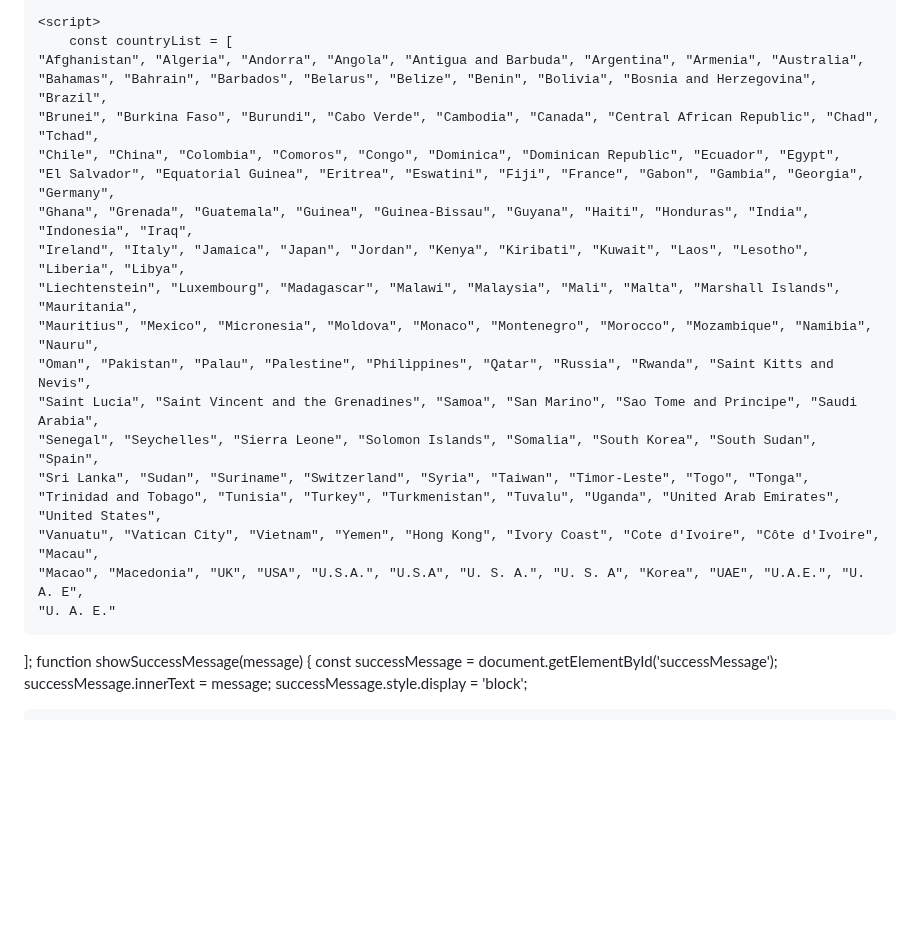
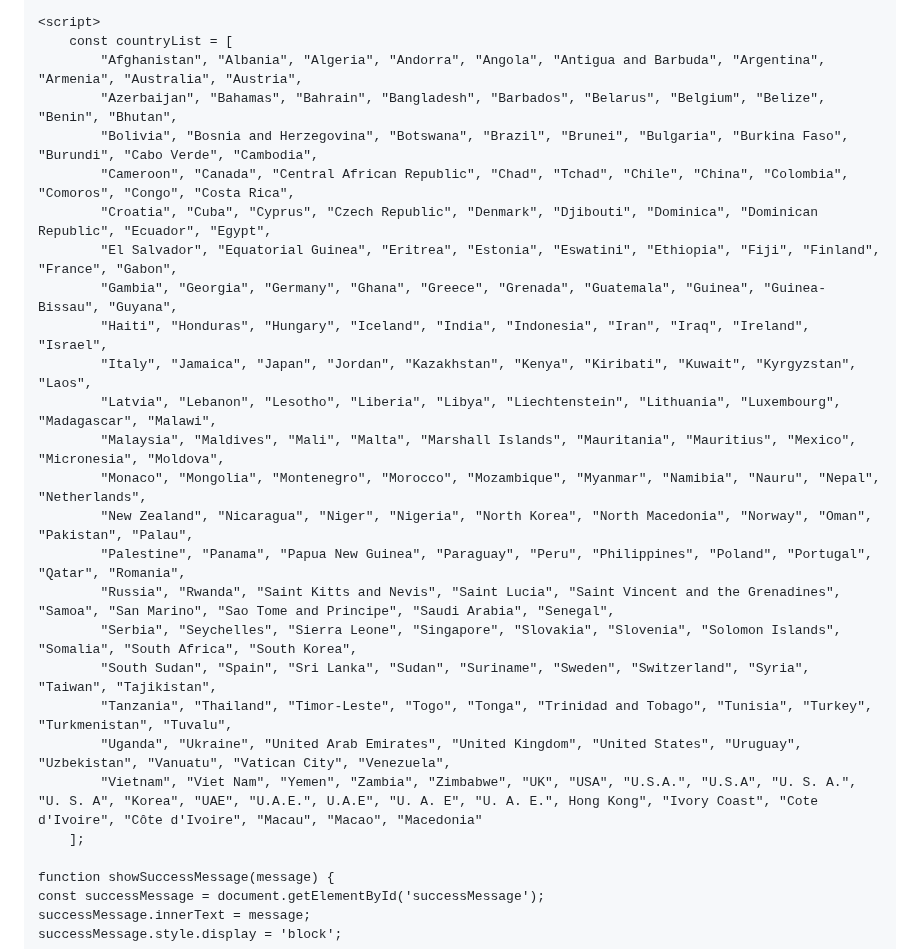
Before and after one commit to prakashsharma19/adv, a Markdown page: README.md, the part around the change. Rendered like a GitHub page; blank space fills up the shorter version.

```diff
--- a/README.md
+++ b/README.md
@@ -836,24 +836,28 @@ body {
 
     <script>
         const countryList = [
-    "Afghanistan", "Algeria", "Andorra", "Angola", "Antigua and Barbuda", "Argentina", "Armenia", "Australia",
-    "Bahamas", "Bahrain", "Barbados", "Belarus", "Belize", "Benin", "Bolivia", "Bosnia and Herzegovina", "Brazil",
-    "Brunei", "Burkina Faso", "Burundi", "Cabo Verde", "Cambodia", "Canada", "Central African Republic", "Chad", "Tchad",
-    "Chile", "China", "Colombia", "Comoros", "Congo", "Dominica", "Dominican Republic", "Ecuador", "Egypt",
-    "El Salvador", "Equatorial Guinea", "Eritrea", "Eswatini", "Fiji", "France", "Gabon", "Gambia", "Georgia", "Germany",
-    "Ghana", "Grenada", "Guatemala", "Guinea", "Guinea-Bissau", "Guyana", "Haiti", "Honduras", "India", "Indonesia", "Iraq",
-    "Ireland", "Italy", "Jamaica", "Japan", "Jordan", "Kenya", "Kiribati", "Kuwait", "Laos", "Lesotho", "Liberia", "Libya",
-    "Liechtenstein", "Luxembourg", "Madagascar", "Malawi", "Malaysia", "Mali", "Malta", "Marshall Islands", "Mauritania",
-    "Mauritius", "Mexico", "Micronesia", "Moldova", "Monaco", "Montenegro", "Morocco", "Mozambique", "Namibia", "Nauru",
-    "Oman", "Pakistan", "Palau", "Palestine", "Philippines", "Qatar", "Russia", "Rwanda", "Saint Kitts and Nevis",
-    "Saint Lucia", "Saint Vincent and the Grenadines", "Samoa", "San Marino", "Sao Tome and Principe", "Saudi Arabia",
-    "Senegal", "Seychelles", "Sierra Leone", "Solomon Islands", "Somalia", "South Korea", "South Sudan", "Spain",
-    "Sri Lanka", "Sudan", "Suriname", "Switzerland", "Syria", "Taiwan", "Timor-Leste", "Togo", "Tonga",
-    "Trinidad and Tobago", "Tunisia", "Turkey", "Turkmenistan", "Tuvalu", "Uganda", "United Arab Emirates", "United States",
-    "Vanuatu", "Vatican City", "Vietnam", "Yemen", "Hong Kong", "Ivory Coast", "Cote d'Ivoire", "Côte d'Ivoire", "Macau",
-    "Macao", "Macedonia", "UK", "USA", "U.S.A.", "U.S.A", "U. S. A.", "U. S. A", "Korea", "UAE", "U.A.E.", "U. A. E",
-    "U. A. E."
-];
+            "Afghanistan", "Albania", "Algeria", "Andorra", "Angola", "Antigua and Barbuda", "Argentina", "Armenia", "Australia", "Austria",
+            "Azerbaijan", "Bahamas", "Bahrain", "Bangladesh", "Barbados", "Belarus", "Belgium", "Belize", "Benin", "Bhutan",
+            "Bolivia", "Bosnia and Herzegovina", "Botswana", "Brazil", "Brunei", "Bulgaria", "Burkina Faso", "Burundi", "Cabo Verde", "Cambodia",
+            "Cameroon", "Canada", "Central African Republic", "Chad", "Tchad", "Chile", "China", "Colombia", "Comoros", "Congo", "Costa Rica",
+            "Croatia", "Cuba", "Cyprus", "Czech Republic", "Denmark", "Djibouti", "Dominica", "Dominican Republic", "Ecuador", "Egypt",
+            "El Salvador", "Equatorial Guinea", "Eritrea", "Estonia", "Eswatini", "Ethiopia", "Fiji", "Finland", "France", "Gabon",
+            "Gambia", "Georgia", "Germany", "Ghana", "Greece", "Grenada", "Guatemala", "Guinea", "Guinea-Bissau", "Guyana",
+            "Haiti", "Honduras", "Hungary", "Iceland", "India", "Indonesia", "Iran", "Iraq", "Ireland", "Israel",
+            "Italy", "Jamaica", "Japan", "Jordan", "Kazakhstan", "Kenya", "Kiribati", "Kuwait", "Kyrgyzstan", "Laos",
+            "Latvia", "Lebanon", "Lesotho", "Liberia", "Libya", "Liechtenstein", "Lithuania", "Luxembourg", "Madagascar", "Malawi",
+            "Malaysia", "Maldives", "Mali", "Malta", "Marshall Islands", "Mauritania", "Mauritius", "Mexico", "Micronesia", "Moldova",
+            "Monaco", "Mongolia", "Montenegro", "Morocco", "Mozambique", "Myanmar", "Namibia", "Nauru", "Nepal", "Netherlands",
+            "New Zealand", "Nicaragua", "Niger", "Nigeria", "North Korea", "North Macedonia", "Norway", "Oman", "Pakistan", "Palau",
+            "Palestine", "Panama", "Papua New Guinea", "Paraguay", "Peru", "Philippines", "Poland", "Portugal", "Qatar", "Romania",
+            "Russia", "Rwanda", "Saint Kitts and Nevis", "Saint Lucia", "Saint Vincent and the Grenadines", "Samoa", "San Marino", "Sao Tome and Principe", "Saudi Arabia", "Senegal",
+            "Serbia", "Seychelles", "Sierra Leone", "Singapore", "Slovakia", "Slovenia", "Solomon Islands", "Somalia", "South Africa", "South Korea",
+            "South Sudan", "Spain", "Sri Lanka", "Sudan", "Suriname", "Sweden", "Switzerland", "Syria", "Taiwan", "Tajikistan",
+            "Tanzania", "Thailand", "Timor-Leste", "Togo", "Tonga", "Trinidad and Tobago", "Tunisia", "Turkey", "Turkmenistan", "Tuvalu",
+            "Uganda", "Ukraine", "United Arab Emirates", "United Kingdom", "United States", "Uruguay", "Uzbekistan", "Vanuatu", "Vatican City", "Venezuela",
+            "Vietnam", "Viet Nam", "Yemen", "Zambia", "Zimbabwe", "UK", "USA", "U.S.A.", "U.S.A", "U. S. A.", "U. S. A", "Korea", "UAE", "U.A.E.", U.A.E", "U. A. E", "U. A. E.", Hong Kong", "Ivory Coast", "Cote d'Ivoire", "Côte d'Ivoire", "Macau", "Macao", "Macedonia"
+        ];
+
 	function showSuccessMessage(message) {
     const successMessage = document.getElementById('successMessage');
     successMessage.innerText = message;
```
